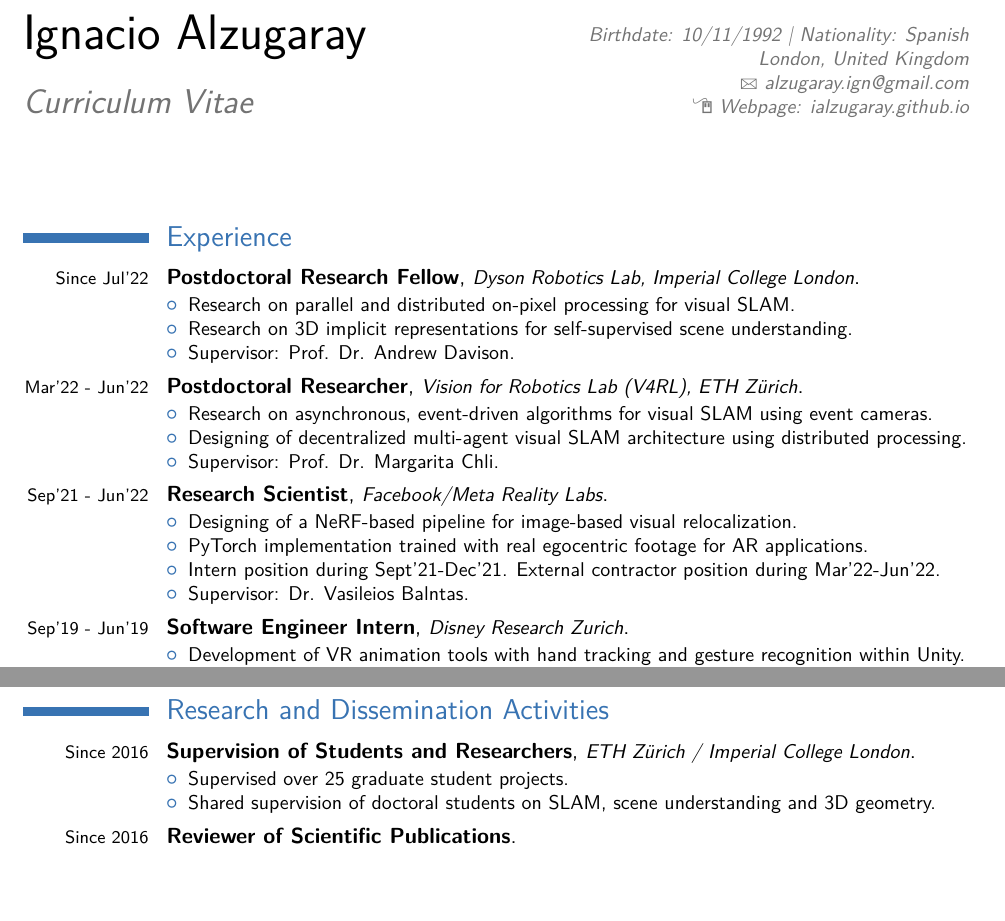
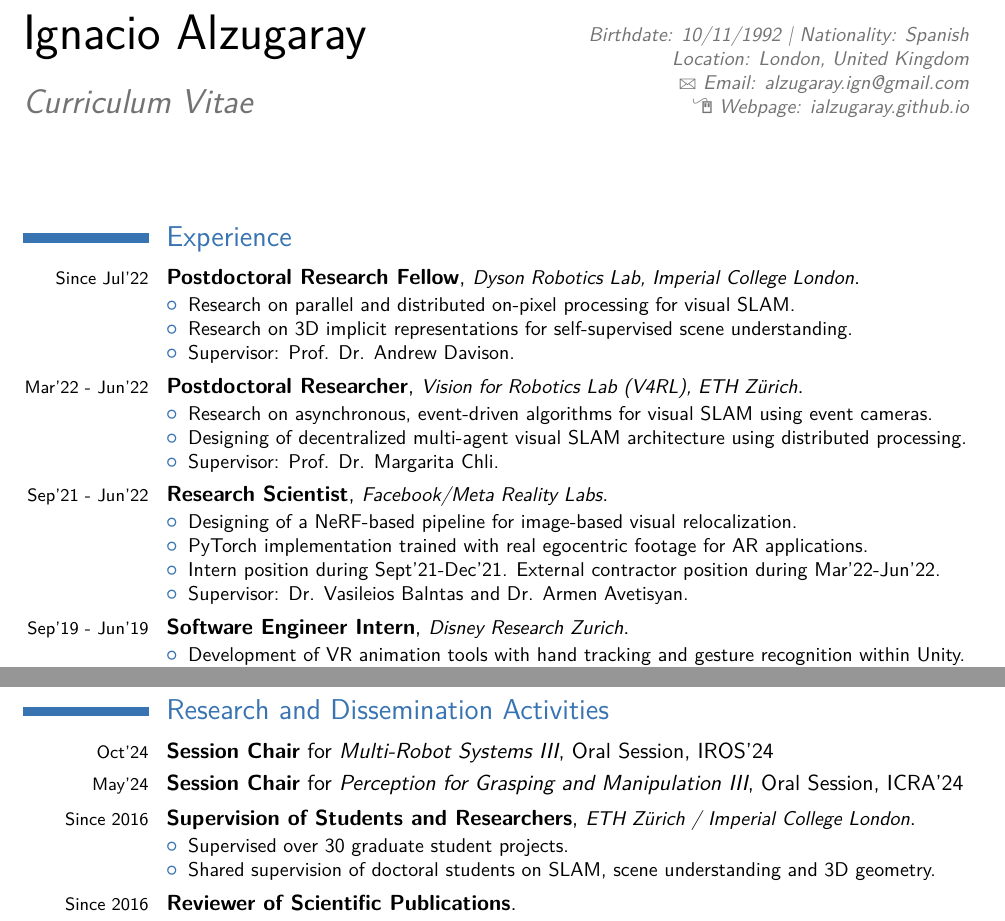
Before and after one commit to ialzugaray/cv, a LaTeX CV (ignacio_alzugaray_cv.tex): two parts of pages 1 and 2 of 4, joined at a grey line, cut so that both start at the same text, the shorter picture padded with empty space. Compiled offline with pdfLaTeX.

Commit message:
Chairing sessions

```diff
--- a/ignacio_alzugaray_cv.tex
+++ b/ignacio_alzugaray_cv.tex
@@ -48,11 +48,11 @@
 \title{Curriculum Vitae}
 %\address{B\"ulachstrasse 3, Z\"urich 8057, Switzerland}{Birthdate: 10/11/1992 | Nationality: Spanish}
 %\address{Birthdate: 10/11/1992 | Nationality: Spanish}{Z\"urich, Switzerland}
-\address{Birthdate: 10/11/1992 | Nationality: Spanish}{London, United Kingdom}
+\address{Birthdate: 10/11/1992 | Nationality: Spanish}{Location: London, United Kingdom}
 %\mobile{+41(0)765124418}
 %\phone{(000) 111 1112}
 %\fax{(000) 111 1113}
-\email{alzugaray.ign@gmail.com}
+\email{Email: alzugaray.ign@gmail.com}
 
 \homepage{ialzugaray.github.io/}{Webpage: ialzugaray.github.io} % The first argument is the url for the clickable link, the second argument is the url displayed in the template - this allows special characters to be displayed such as the tilde in this example
 %\photo[70pt][0.4pt]{pictures/picture} % The first bracket is the picture height, the second is the thickness of the frame around the picture (0pt for no frame)
@@ -185,7 +185,7 @@
 		\item Designing of a NeRF-based pipeline for image-based visual relocalization.
 		\item PyTorch implementation trained with real egocentric footage for AR applications.
 		\item Intern position during Sept'21-Dec'21. External contractor position during Mar'22-Jun'22.
-		\item Supervisor: Dr. Vasileios Balntas.
+		\item Supervisor: Dr. Vasileios Balntas and Dr. Armen Avetisyan.
 	\end{itemize}
 }{}
 
@@ -279,9 +279,15 @@
 
 \section{Research and Dissemination Activities}
 
+
+\cvitem{\eventdata{Oct'24}}{\textbf{Session Chair} for \textit{Multi-Robot Systems III}, Oral Session,  IROS'24}
+
+\cvitem{\eventdata{May'24}}{\textbf{Session Chair} for \textit{Perception for Grasping and Manipulation III}, Oral Session,  ICRA'24}
+
+
 \cventry{\durationsince{2016}}{Supervision of Students and Researchers}{\location{ETH Z\"urich / Imperial College London}}{}{}{
 	\begin{itemize}
-	\item Supervised over 25 graduate student projects.
+	\item Supervised over 30 graduate student projects.
 %\item Currently supervising other researchers on continuous-time SLAM and decentralized visual SLAM.
 \item Shared supervision of doctoral students on SLAM, scene understanding and 3D geometry.
 	\end{itemize}
```
Also changed, not shown: ignacio_alzugaray_cv.pdf, ignacio_alzugaray_cv.tex (9 more changed lines).
